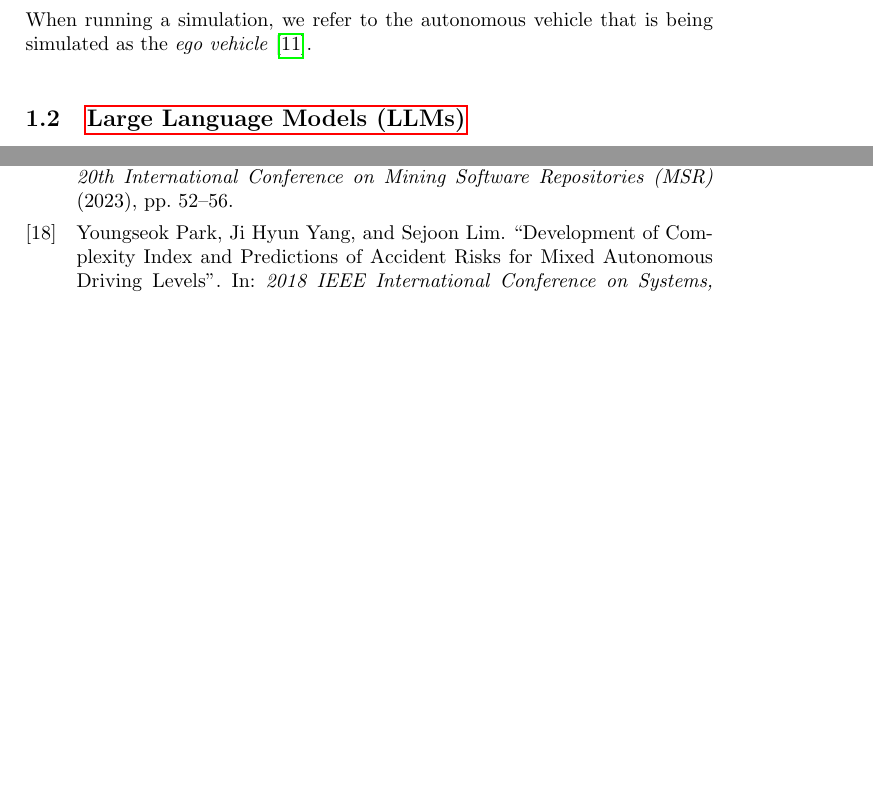
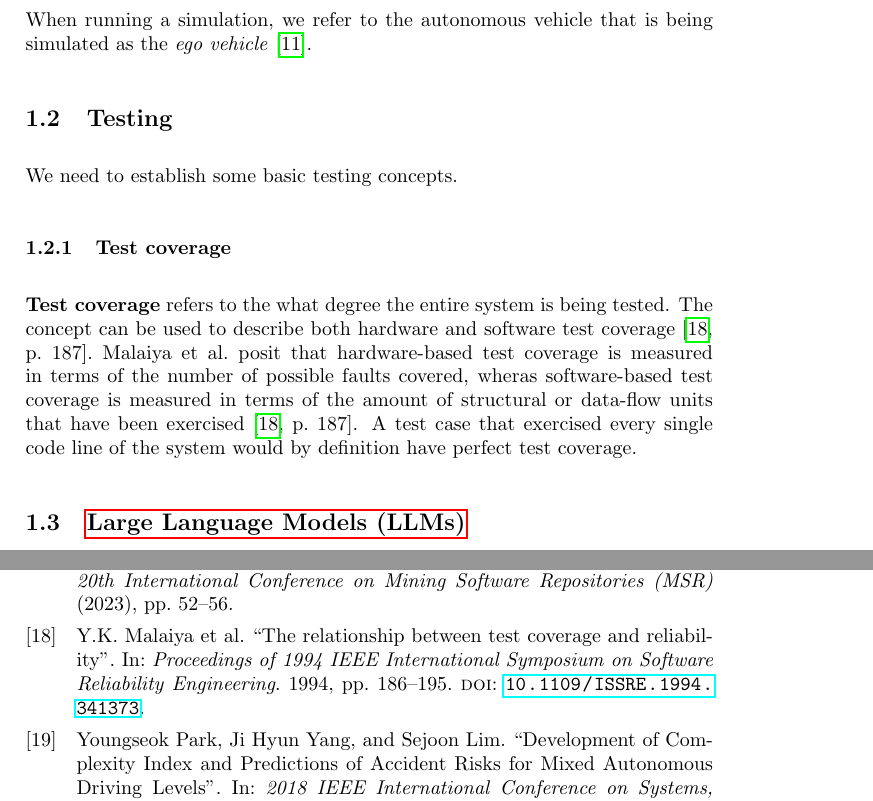
Before and after one commit to orjahren/master, a LaTeX document (essay/main.tex, which reads essay/chapters/background.tex): two parts of pages 7 and 19 of 20, joined at a grey line, cut so that both start at the same text, the shorter picture padded with empty space. Compiled offline with pdfLaTeX.

Commit message:
Autosync:  essay/chapters/background.tex: Add section on testing and test coverage, cite testCoverage94    essay/refs.bib: Add entry for testCoverage94 paper on the relationship between test coverage and reliability

```diff
--- a/essay/chapters/background.tex
+++ b/essay/chapters/background.tex
@@ -246,6 +246,19 @@ simulated as the \textit{ego vehicle}~\cite{egoDefinition}.
 % \tanke{The LGSVL part can be removed - not relevant?}
 
 
+\subsection{Testing}
+
+We need to establish some basic testing concepts.
+
+\subsubsection{Test coverage}\label{sec:testCoverage}
+
+\textbf{Test coverage} refers to the what degree the entire system is being tested. The concept can
+be used to describe both hardware and software test
+coverage~\cite[187]{testCoverage94}.~\citeauthor{testCoverage94} posit that hardware-based test
+coverage is measured in terms of the number of possible faults covered, wheras software-based test
+coverage is measured in terms of the amount of structural or data-flow units that have been
+exercised~\cite[187]{testCoverage94}. A test case that exercised every single code line of the
+system would by definition have perfect test coverage.
 
 \subsection{\acrfull{llms}}
 
```
Also changed, not shown: essay/refs.bib (+14 -0 lines), essay/chapters/background.tex (4 more changed lines).
